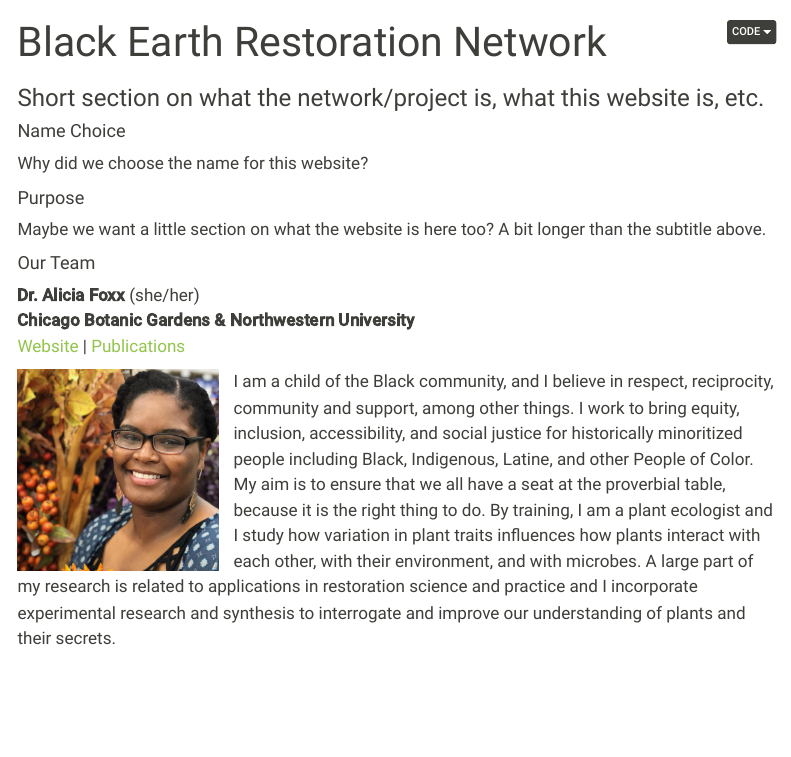
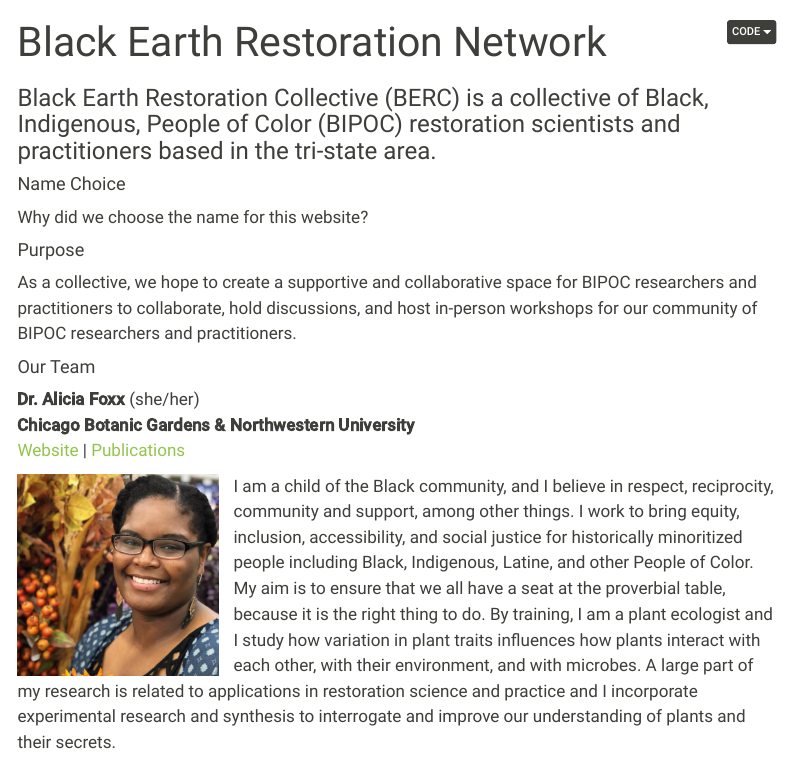
Before and after one commit to arenner108/BERC, a Quarto document (index.qmd): the page in a window 1100 px wide, from its top. Rendered offline with R 4.5, knitr and Pandoc in place of Quarto, with nearby package versions; menus at the side of the page are left out.

Commit message:
Update index.qmd
Added purpose

```diff
--- a/index.qmd
+++ b/index.qmd
@@ -1,6 +1,6 @@
 ---
 title: "Black Earth Restoration Network"
-subtitle: "Short section on what the network/project is, what this website is, etc. "
+subtitle: "Black Earth Restoration Collective (BERC) is a collective of Black, Indigenous, People of Color (BIPOC) restoration scientists and practitioners based in the tri-state area."
 css: styles.css
 ---
 
@@ -10,7 +10,7 @@ Why did we choose the name for this website?
 
 #### Purpose
 
-Maybe we want a little section on what the website is here too? A bit longer than the subtitle above.
+As a collective, we hope to create a supportive and collaborative space for BIPOC researchers and practitioners to collaborate, hold discussions, and host in-person workshops for our community of BIPOC researchers and practitioners.
 
 #### Our Team
 
```
